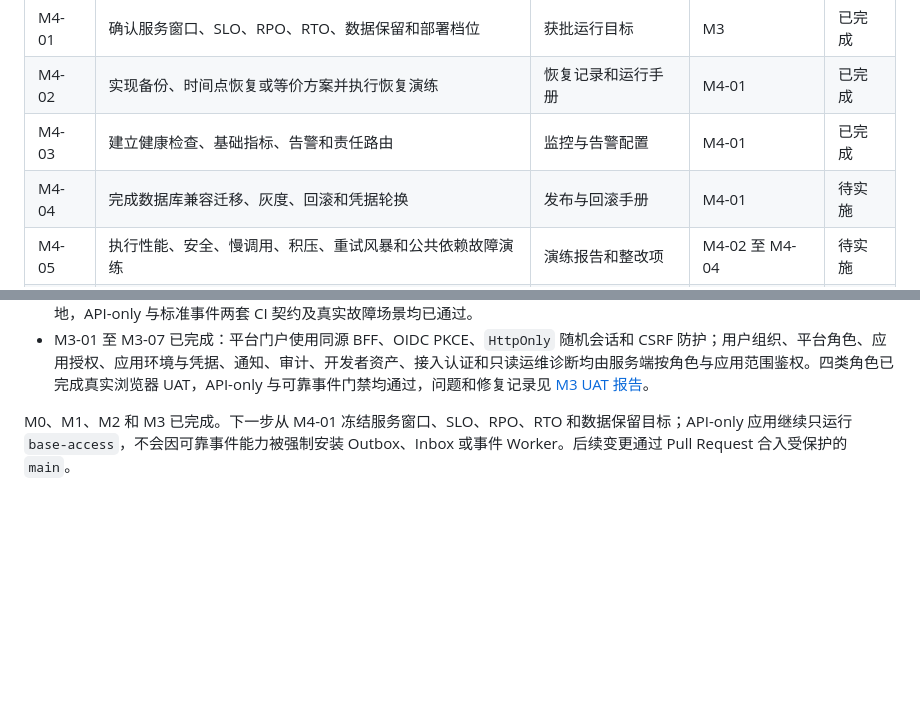
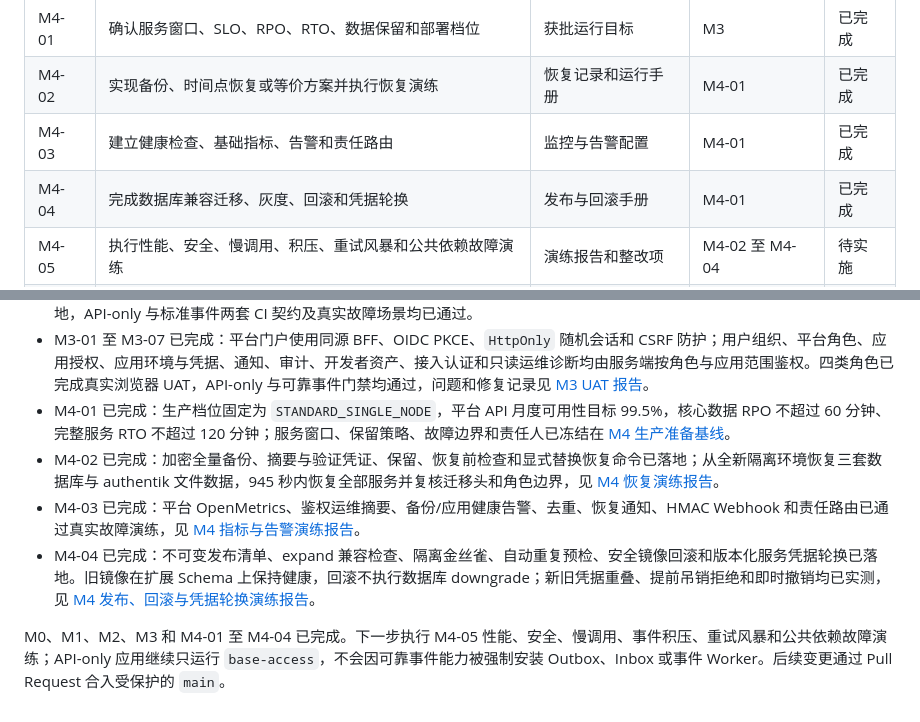
Before and after one commit to tonycc/ai-hub, a Markdown page: docs/implementation-plan.md, 2 parts joined by grey strips. Drawn GitHub-style; blank space fills up the shorter version.

Commit message:
docs: record M4 release drills

```diff
--- a/docs/implementation-plan.md
+++ b/docs/implementation-plan.md
@@ -232,7 +232,7 @@ M3 退出条件：四类平台角色完成主要管理和接入任务；中性
 | M4-01 | 确认服务窗口、SLO、RPO、RTO、数据保留和部署档位 | 获批运行目标 | M3 | 已完成 |
 | M4-02 | 实现备份、时间点恢复或等价方案并执行恢复演练 | 恢复记录和运行手册 | M4-01 | 已完成 |
 | M4-03 | 建立健康检查、基础指标、告警和责任路由 | 监控与告警配置 | M4-01 | 已完成 |
-| M4-04 | 完成数据库兼容迁移、灰度、回滚和凭据轮换 | 发布与回滚手册 | M4-01 | 待实施 |
+| M4-04 | 完成数据库兼容迁移、灰度、回滚和凭据轮换 | 发布与回滚手册 | M4-01 | 已完成 |
 | M4-05 | 执行性能、安全、慢调用、积压、重试风暴和公共依赖故障演练 | 演练报告和整改项 | M4-02 至 M4-04 | 待实施 |
 | M4-06 | 根据演练结果决定是否升级高可用档位 | ADR 和容量结论 | M4-05 | 待实施 |
 
@@ -390,5 +390,9 @@ bash scripts/ci/m2-runtime.sh
 - M2-01 至 M2-04 已完成：标准事件档位按登记能力创建独立 vhost、交换机、Quorum 队列、DLQ 和两个最小权限账号；严格 CloudEvents 信封、事件数据 Schema 与 AsyncAPI 已收敛。参考应用的记录变更、来源序列和 Outbox 使用同一事务，独立发布器具备租约恢复、publisher confirms、mandatory 路由检查、有限指数退避和结构化累计指标。
 - M2-05 至 M2-08 已完成：平台专用 Worker 使用手动确认和独立数据库角色，在同一事务内写 Inbox、检查点、版本缺口、暂存事件和类型化只读投影；重复、旧版本、乱序、删除和永久失败均有明确处理。快照导出、校验和、水位重建与对账命令已落地，API-only 与标准事件两套 CI 契约及真实故障场景均已通过。
 - M3-01 至 M3-07 已完成：平台门户使用同源 BFF、OIDC PKCE、`HttpOnly` 随机会话和 CSRF 防护；用户组织、平台角色、应用授权、应用环境与凭据、通知、审计、开发者资产、接入认证和只读运维诊断均由服务端按角色与应用范围鉴权。四类角色已完成真实浏览器 UAT，API-only 与可靠事件门禁均通过，问题和修复记录见 [M3 UAT 报告](m3-uat-report.md)。
+- M4-01 已完成：生产档位固定为 `STANDARD_SINGLE_NODE`，平台 API 月度可用性目标 99.5%，核心数据 RPO 不超过 60 分钟、完整服务 RTO 不超过 120 分钟；服务窗口、保留策略、故障边界和责任人已冻结在 [M4 生产准备基线](m4-production-readiness.md)。
+- M4-02 已完成：加密全量备份、摘要与验证凭证、保留、恢复前检查和显式替换恢复命令已落地；从全新隔离环境恢复三套数据库与 authentik 文件数据，945 秒内恢复全部服务并复核迁移头和角色边界，见 [M4 恢复演练报告](m4-recovery-drill-report.md)。
+- M4-03 已完成：平台 OpenMetrics、鉴权运维摘要、备份/应用健康告警、去重、恢复通知、HMAC Webhook 和责任路由已通过真实故障演练，见 [M4 指标与告警演练报告](m4-observability-drill-report.md)。
+- M4-04 已完成：不可变发布清单、expand 兼容检查、隔离金丝雀、自动重复预检、安全镜像回滚和版本化服务凭据轮换已落地。旧镜像在扩展 Schema 上保持健康，回滚不执行数据库 downgrade；新旧凭据重叠、提前吊销拒绝和即时撤销均已实测，见 [M4 发布、回滚与凭据轮换演练报告](m4-release-credential-drill-report.md)。
 
-M0、M1、M2 和 M3 已完成。下一步从 M4-01 冻结服务窗口、SLO、RPO、RTO 和数据保留目标；API-only 应用继续只运行 `base-access`，不会因可靠事件能力被强制安装 Outbox、Inbox 或事件 Worker。后续变更通过 Pull Request 合入受保护的 `main`。
+M0、M1、M2、M3 和 M4-01 至 M4-04 已完成。下一步执行 M4-05 性能、安全、慢调用、事件积压、重试风暴和公共依赖故障演练；API-only 应用继续只运行 `base-access`，不会因可靠事件能力被强制安装 Outbox、Inbox 或事件 Worker。后续变更通过 Pull Request 合入受保护的 `main`。
```
Also changed, not shown: other parts of docs/implementation-plan.md (+1 -1 lines), docs/m4-release-credential-drill-report.md (added, +89 -0 lines).
